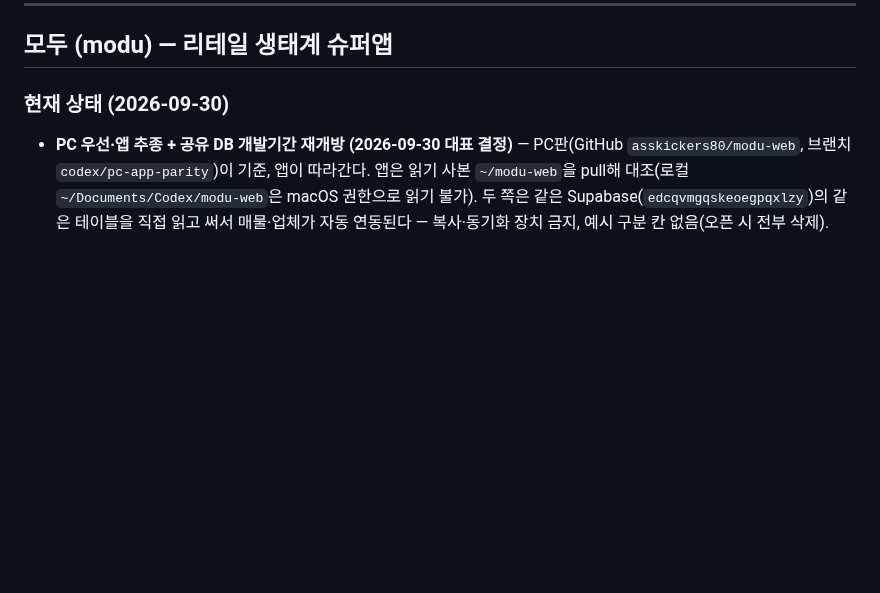
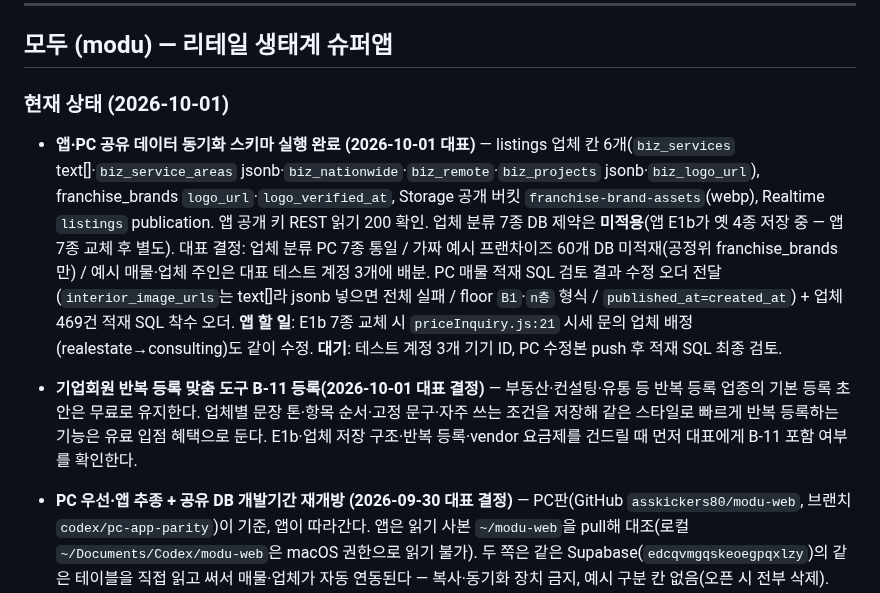
Before and after one commit to asskickers80/modu-app, a Markdown page: PROGRESS.md, the part around the change. GitHub-like rendering; blank space fills up the shorter version.

Commit message:
docs: 공유 데이터 동기화 스키마 실행 완료·B-11 반영
Co-Authored-By: Claude Opus 5.5 (1M context) <noreply@anthropic.com>
Claude-Session: https://claude.ai/code/session_01RXRL2wAahtuSzDgJq9Tyu5

```diff
--- a/PROGRESS.md
+++ b/PROGRESS.md
@@ -7,7 +7,9 @@
 
 ## 모두 (modu) — 리테일 생태계 슈퍼앱
 
-### 현재 상태 (2026-09-30)
+### 현재 상태 (2026-10-01)
+- **앱·PC 공유 데이터 동기화 스키마 실행 완료 (2026-10-01 대표)** — listings 업체 칸 6개(`biz_services` text[]·`biz_service_areas` jsonb·`biz_nationwide`·`biz_remote`·`biz_projects` jsonb·`biz_logo_url`), franchise_brands `logo_url`·`logo_verified_at`, Storage 공개 버킷 `franchise-brand-assets`(webp), Realtime `listings` publication. 앱 공개 키 REST 읽기 200 확인. 업체 분류 7종 DB 제약은 **미적용**(앱 E1b가 옛 4종 저장 중 — 앱 7종 교체 후 별도). 대표 결정: 업체 분류 PC 7종 통일 / 가짜 예시 프랜차이즈 60개 DB 미적재(공정위 franchise_brands만) / 예시 매물·업체 주인은 대표 테스트 계정 3개에 배분. PC 매물 적재 SQL 검토 결과 수정 오더 전달(`interior_image_urls`는 text[]라 jsonb 넣으면 전체 실패 / floor `B1`·`n층` 형식 / `published_at=created_at`) + 업체 469건 적재 SQL 착수 오더. **앱 할 일**: E1b 7종 교체 시 `priceInquiry.js:21` 시세 문의 업체 배정(realestate→consulting)도 같이 수정. **대기**: 테스트 계정 3개 기기 ID, PC 수정본 push 후 적재 SQL 최종 검토.
+- **기업회원 반복 등록 맞춤 도구 B-11 등록(2026-10-01 대표 결정)** — 부동산·컨설팅·유통 등 반복 등록 업종의 기본 등록 초안은 무료로 유지한다. 업체별 문장 톤·항목 순서·고정 문구·자주 쓰는 조건을 저장해 같은 스타일로 빠르게 반복 등록하는 기능은 유료 입점 혜택으로 둔다. E1b·업체 저장 구조·반복 등록·vendor 요금제를 건드릴 때 먼저 대표에게 B-11 포함 여부를 확인한다.
 - **PC 우선·앱 추종 + 공유 DB 개발기간 재개방 (2026-09-30 대표 결정)** — PC판(GitHub `asskickers80/modu-web`, 브랜치 `codex/pc-app-parity`)이 기준, 앱이 따라간다. 앱은 읽기 사본 `~/modu-web`을 pull해 대조(로컬 `~/Documents/Codex/modu-web`은 macOS 권한으로 읽기 불가). 두 쪽은 같은 Supabase(`edcqvmgqskeoegpqxlzy`)의 같은 테이블을 직접 읽고 써서 매물·업체가 자동 연동된다 — 복사·동기화 장치 금지, 예시 구분 칸 없음(오픈 시 전부 삭제). **2026-09-25 PC 쪽 잠금**(`modu_transition_hold` 거부 정책 + anon/authenticated 권한 회수, 7테이블)으로 앱의 매물·프로필·DM이 401이었다(앱 테스트는 mock이라 못 잡음). 대표가 앱 쪽 재개방 SQL 실행 → `hold_policies_left 0`, 권한이 백업(`modu_access_transition.before_access`)과 일치. 앱 공개 키 읽기 조회 200: listings 21·listings_visible 21·profiles 11·conversations 8·messages 11·notifications 0·daily_sales 2·fixed_costs(device_id)·community_posts. 재개방·재잠금 SQL은 앱 쪽만 작성(PC HANDOFF.md 반영 확인, `35a5570`). PC 등록 화면이 완성될 때마다 대표가 알리면 앱 저장 구조(칸·값)를 PC에 맞춘다 — 그 전에 선제 변경 금지.
 - **기업회원 축(E1b) 실저장 (2026-09-22)** — 5단계 완료가 그동안 아무것도 저장하지 않았다(`E1bStep5.jsx` 의 `handlePublish`/`handleDone` 이 화면 안 메모리만 바꾸고 navigate). 기업회원은 별도 표가 아니라 `listings` 에 `listing_type='business'` 로 저장하는 구조 — 소비처 3곳이 이미 그 전제로 읽고 있었다(`lib/priceInquiry.js:21` 배정 후보 / `screens/VendorDetailPage.jsx:29` 상세 / `lib/vendorTakes.js:40` 한마디 프로필). **착수 전 막힘 2건 발견**: ①`E1bContext` 에 업체 정보가 더미로 박혀 있는데(상호 '서교동 인테리어'·등록번호 '123-45-67890'·개업 2019년·인테리어 해결 3쌍) **그걸 고칠 입력이 화면에 없어서**, 저장을 붙이면 모든 업체가 같은 가짜 값으로 들어갈 구조였다 ②`biz_category` 에 들어가야 할 값은 `config/salesCardCategories.ts` 의 vendor 4종(marketing·consulting·realestate·tax)인데 **E1b 5단계 어디에도 업종을 고르는 화면이 없었다**(`/e1b/start` 가 네이버 카테고리를 `categoryHint` 로 넘기지만 읽는 코드 0곳). 조치: 더미 기본값 전부 빈 값(대표 지시), 1단계에 업종 칩 4종 + 개업연도 입력 신설(`canNext` 게이트), `TRIGGER_BANK` 키를 4종으로 교체, 3단계 해결 3쌍은 빈 칸 시작 + 업종별 예시를 placeholder 로만(저장 안 됨), 빈 쌍은 저장에서 제외. 순수 룰 `lib/vendorListingRules.js`(payload 조립·`buildTagline`·`missingRequired`) + 저장 `lib/vendorListing.js`(주소→좌표 1회 지오코딩 후 `saveListing` 재사용). "수정 불가 — 검증된 사실" 카피는 사실이 아니게 돼 국세청 사실(상호·등록번호·소재지)과 사용자 입력(업종·개업연도)을 분리하는 문안으로 교체, 검증 뱃지는 `verified` 일 때만. **신규 컴럼 3개 SQL 실행 완료(2026-09-22 대표)** — `biz_founded`·`biz_solutions`·`biz_settings` REST 읽기 200, 검증 `3 | 0`(listing_type 제약이 business 를 막지 않음). `saveListing` 의 `OPTIONAL_NEW` 에 넣어 **미실행 상태에서도 나머지는 그대로 저장된다**(해결 3쌍·응답속도 설정만 빠짐). Playwright 829개(vendor-publish 8 신규).
 - **대기 SQL 전부 실행 완료 (2026-09-22 대표)** — 아래 항목들에 남아 있는 "SQL 대기/대표 실행 대기" 표기는 모두 해소됐다(기록 보존 목적으로 원문은 그대로 둔다). 읽기 조회 검증: `saved_searches`·`search_demand_facts` 200(각 0행, `user_id`·`filters` 컬럼 없음=400 → 원문·식별자 누수 없음), `inquiry_ledger.region` 200, `listings`의 `title`·`published_at`·`last_checked_at`·`occupancy`·`show_map`·`latitude`·`longitude`·`terms_agreed_at`·`terms_version`·`bjd_code`·`building_name`·`autofill`·`user_id` 200, `status='deleted'` 조회 200, `weekly_one_liners` 200.
```
